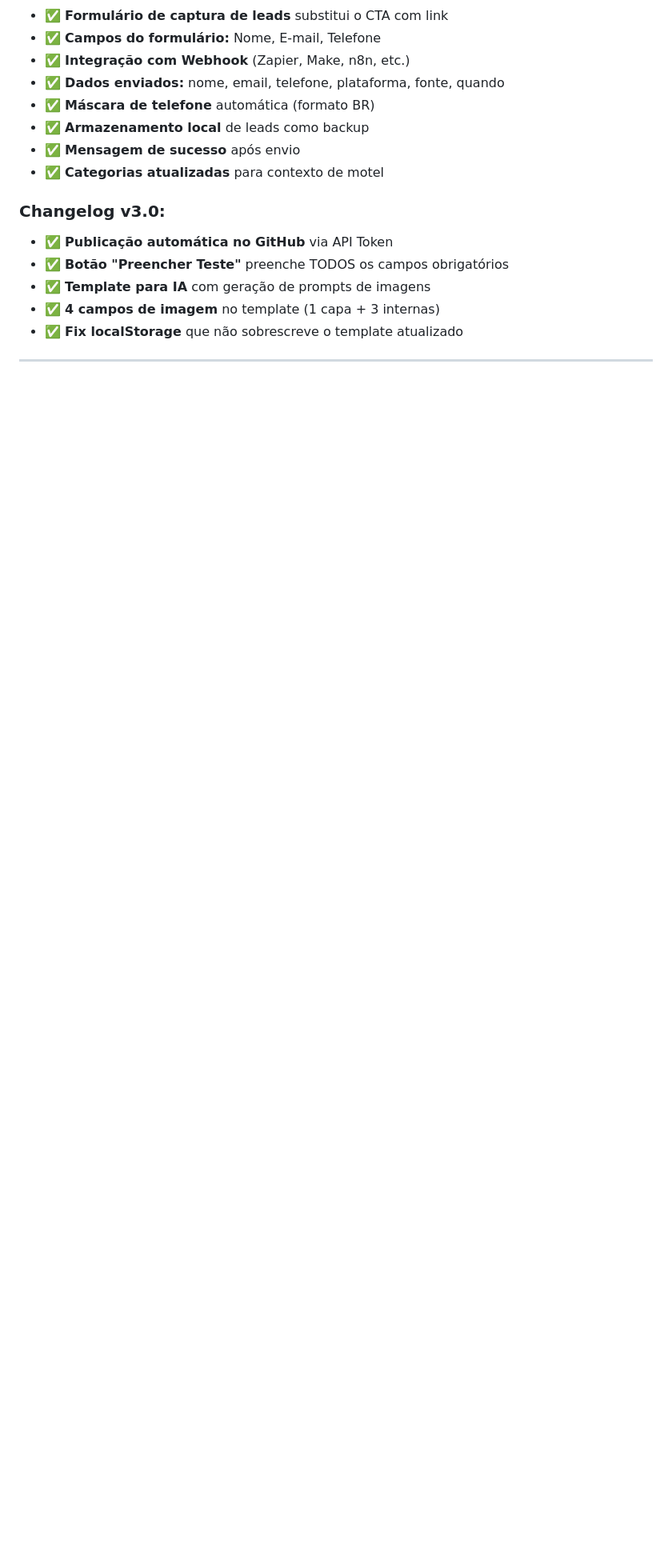
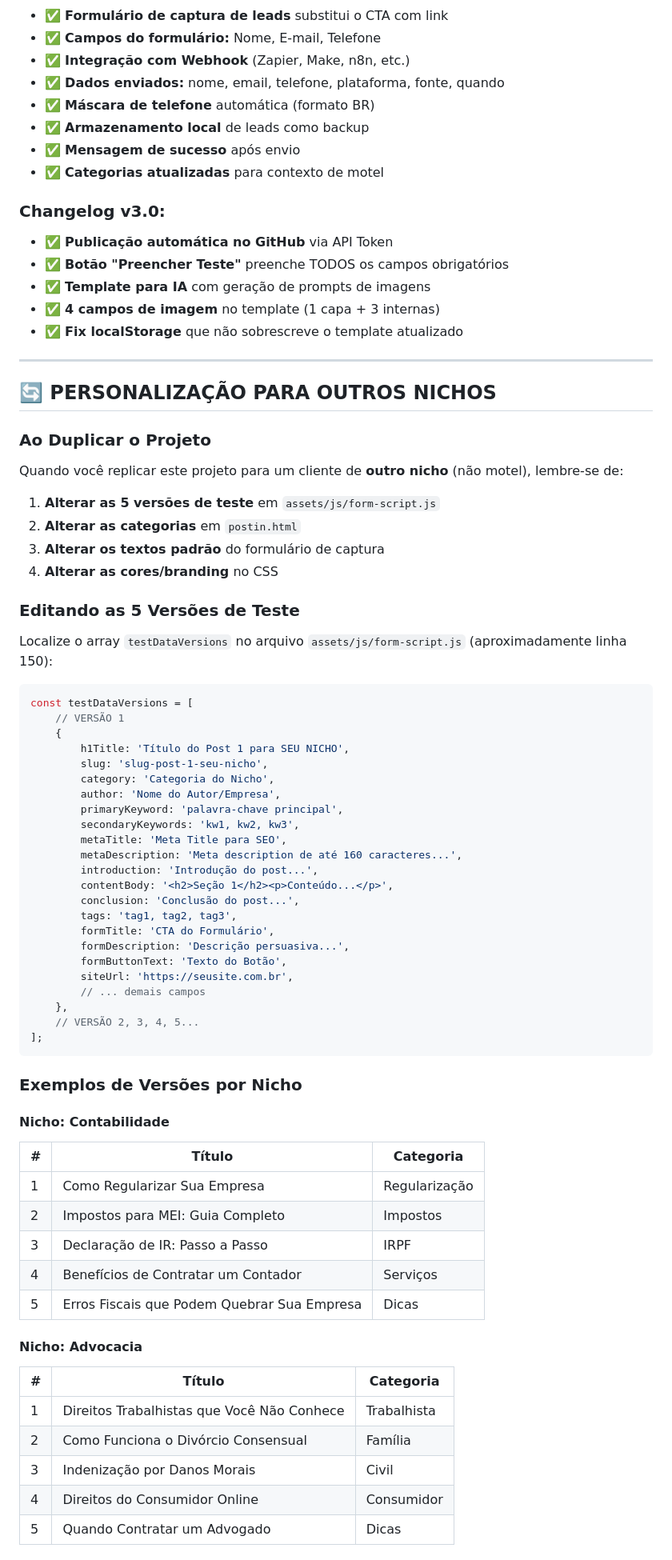
Before and after one commit to mediagrowthmkt-debug/BLOG-XENON, a Markdown page: GUIA-REPLICACAO-PROJETO.md, the part around one of its changes. Shown at 80% size. Drawn GitHub-style; blank space fills up the shorter version.

````diff
--- a/GUIA-REPLICACAO-PROJETO.md
+++ b/GUIA-REPLICACAO-PROJETO.md
@@ -842,3 +893,67 @@ Clicar: ✨ Gerar Post
 - ✅ **Template para IA** com geração de prompts de imagens
 - ✅ **4 campos de imagem** no template (1 capa + 3 internas)
 - ✅ **Fix localStorage** que não sobrescreve o template atualizado
+
+---
+
+## 🔄 PERSONALIZAÇÃO PARA OUTROS NICHOS
+
+### Ao Duplicar o Projeto
+
+Quando você replicar este projeto para um cliente de **outro nicho** (não motel), lembre-se de:
+
+1. **Alterar as 5 versões de teste** em `assets/js/form-script.js`
+2. **Alterar as categorias** em `postin.html`
+3. **Alterar os textos padrão** do formulário de captura
+4. **Alterar as cores/branding** no CSS
+
+### Editando as 5 Versões de Teste
+
+Localize o array `testDataVersions` no arquivo `assets/js/form-script.js` (aproximadamente linha 150):
+
+```javascript
+const testDataVersions = [
+    // VERSÃO 1
+    {
+        h1Title: 'Título do Post 1 para SEU NICHO',
+        slug: 'slug-post-1-seu-nicho',
+        category: 'Categoria do Nicho',
+        author: 'Nome do Autor/Empresa',
+        primaryKeyword: 'palavra-chave principal',
+        secondaryKeywords: 'kw1, kw2, kw3',
+        metaTitle: 'Meta Title para SEO',
+        metaDescription: 'Meta description de até 160 caracteres...',
+        introduction: 'Introdução do post...',
+        contentBody: '<h2>Seção 1</h2><p>Conteúdo...</p>',
+        conclusion: 'Conclusão do post...',
+        tags: 'tag1, tag2, tag3',
+        formTitle: 'CTA do Formulário',
+        formDescription: 'Descrição persuasiva...',
+        formButtonText: 'Texto do Botão',
+        siteUrl: 'https://seusite.com.br',
+        // ... demais campos
+    },
+    // VERSÃO 2, 3, 4, 5...
+];
+```
+
+### Exemplos de Versões por Nicho
+
+#### Nicho: Contabilidade
+| # | Título | Categoria |
+|---|--------|-----------|
+| 1 | Como Regularizar Sua Empresa | Regularização |
+| 2 | Impostos para MEI: Guia Completo | Impostos |
+| 3 | Declaração de IR: Passo a Passo | IRPF |
+| 4 | Benefícios de Contratar um Contador | Serviços |
+| 5 | Erros Fiscais que Podem Quebrar Sua Empresa | Dicas |
+
+#### Nicho: Advocacia
+| # | Título | Categoria |
+|---|--------|-----------|
+| 1 | Direitos Trabalhistas que Você Não Conhece | Trabalhista |
+| 2 | Como Funciona o Divórcio Consensual | Família |
+| 3 | Indenização por Danos Morais | Civil |
+| 4 | Direitos do Consumidor Online | Consumidor |
+| 5 | Quando Contratar um Advogado | Dicas |
+
````
Also changed, not shown: other parts of GUIA-REPLICACAO-PROJETO.md (+63 -4 lines).
